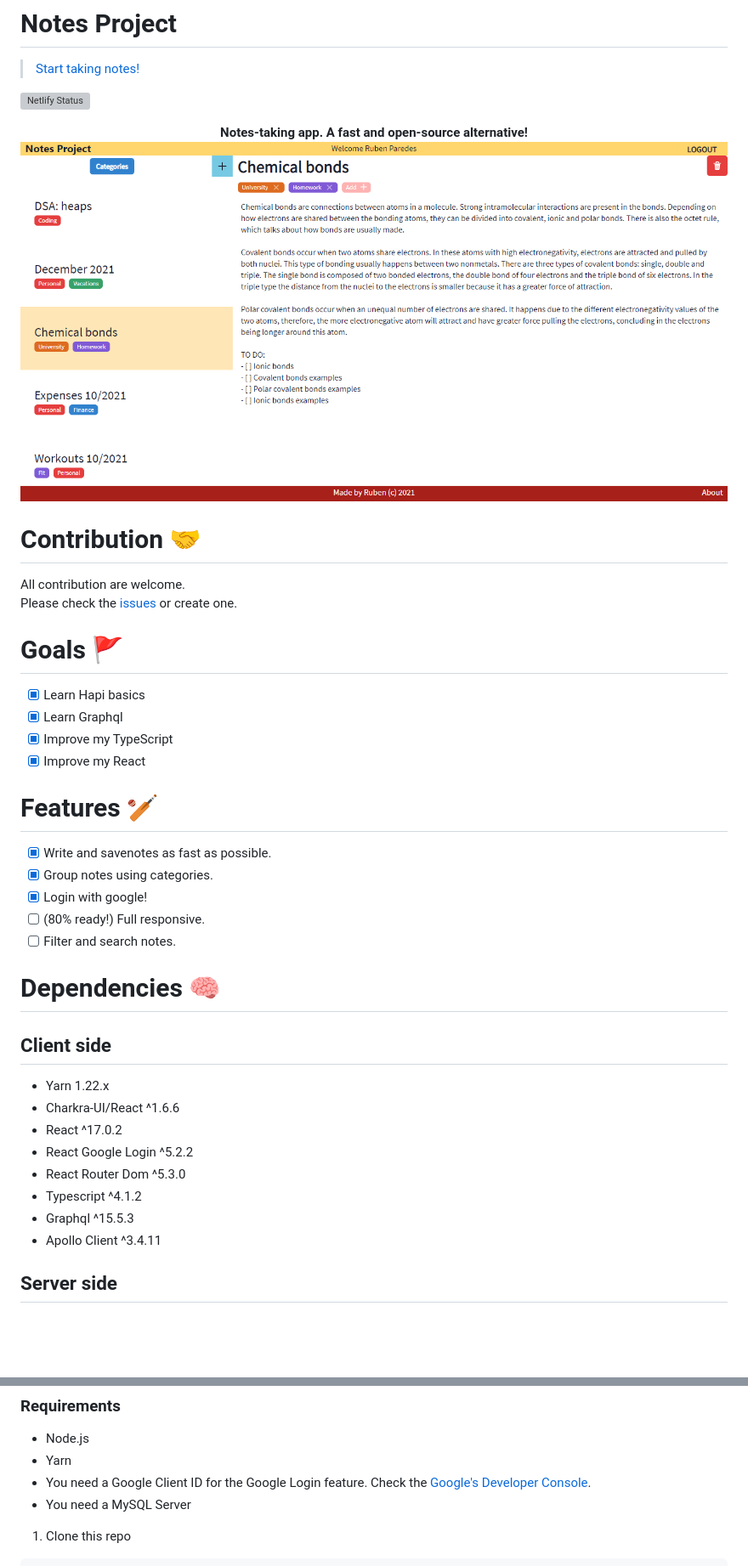
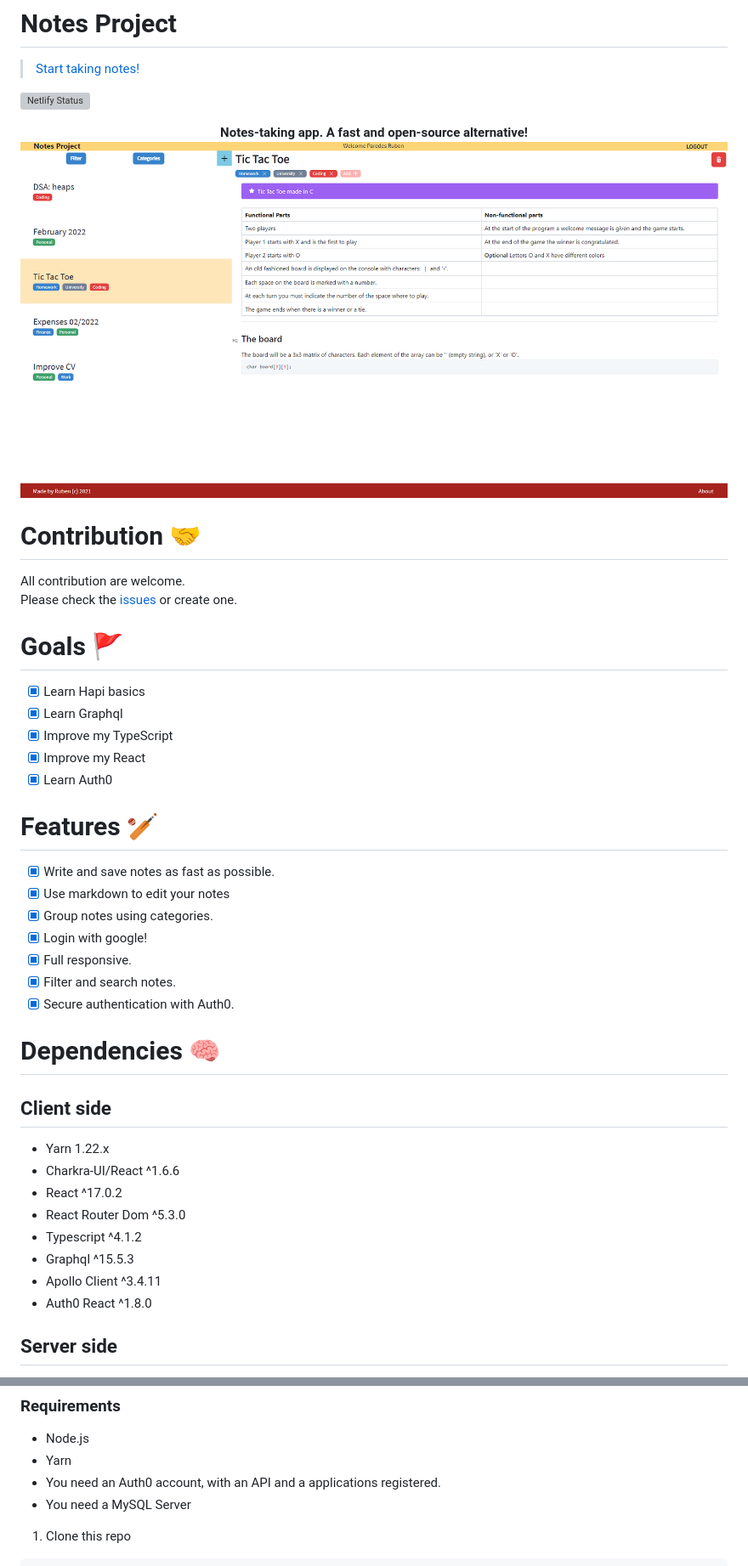
Before and after one commit to Ruberoni/notes-project, a Markdown page: README.md, 2 parts joined by grey strips. Shown at 85% size. GitHub-like rendering; pictures changed too: docs/webappscreenshot2.png (added); blank space fills up the shorter version; grey boxes are pictures that could not be loaded.

Commit message:
Update README with Auth0 and Markdown

```diff
--- a/README.md
+++ b/README.md
@@ -6,7 +6,7 @@
 
 <p align="center">
   <b>Notes-taking app. A fast and open-source alternative!</b>
-  <img src="docs/webappscreenshot.png"/>
+  <img src="docs/webappscreenshot2.png"/>
 </p>
 
 # Contribution 🤝
@@ -18,24 +18,27 @@ Please check the [issues](https://github.com/Ruberoni/notes-project/issues) or c
 - [X] Learn Graphql
 - [X] Improve my TypeScript
 - [X] Improve my React
+- [X] Learn Auth0
 
 # Features 🏏
-- [X] Write and savenotes as fast as possible.
+- [X] Write and save notes as fast as possible.
+- [X] Use markdown to edit your notes
 - [X] Group notes using categories.
 - [X] Login with google!
-- [ ] (80% ready!) Full responsive.
-- [ ] Filter and search notes.
+- [X] Full responsive.
+- [X] Filter and search notes.
+- [X] Secure authentication with Auth0.
 
 # Dependencies 🧠
 ## Client side
 - Yarn 1.22.x
 - Charkra-UI/React ^1.6.6
 - React ^17.0.2
-- React Google Login ^5.2.2
 - React Router Dom ^5.3.0
 - Typescript ^4.1.2
 - Graphql ^15.5.3
 - Apollo Client ^3.4.11
+- Auth0 React ^1.8.0
 
 ## Server side
 - Yarn 1.22.x
@@ -51,7 +54,7 @@ Please check the [issues](https://github.com/Ruberoni/notes-project/issues) or c
 ### Requirements
 - Node.js
 - Yarn
-- You need a Google Client ID for the Google Login feature. Check the [Google's Developer Console](https://console.cloud.google.com/).
+- You need an Auth0 account, with an API and a applications registered.
 - You need a MySQL Server
 
 1. Clone this repo
```
Also changed, not shown: other parts of README.md (+12 -3 lines).
